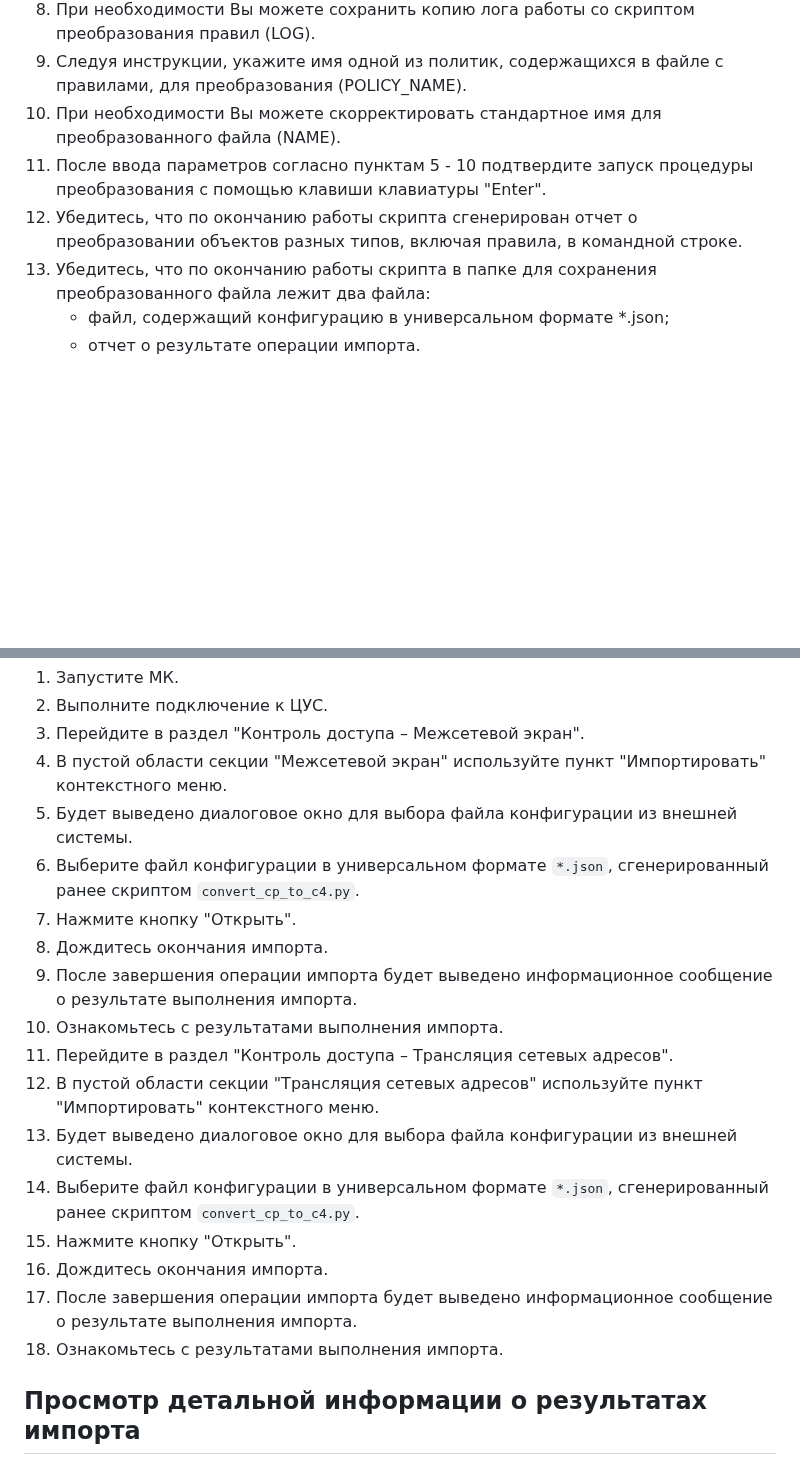
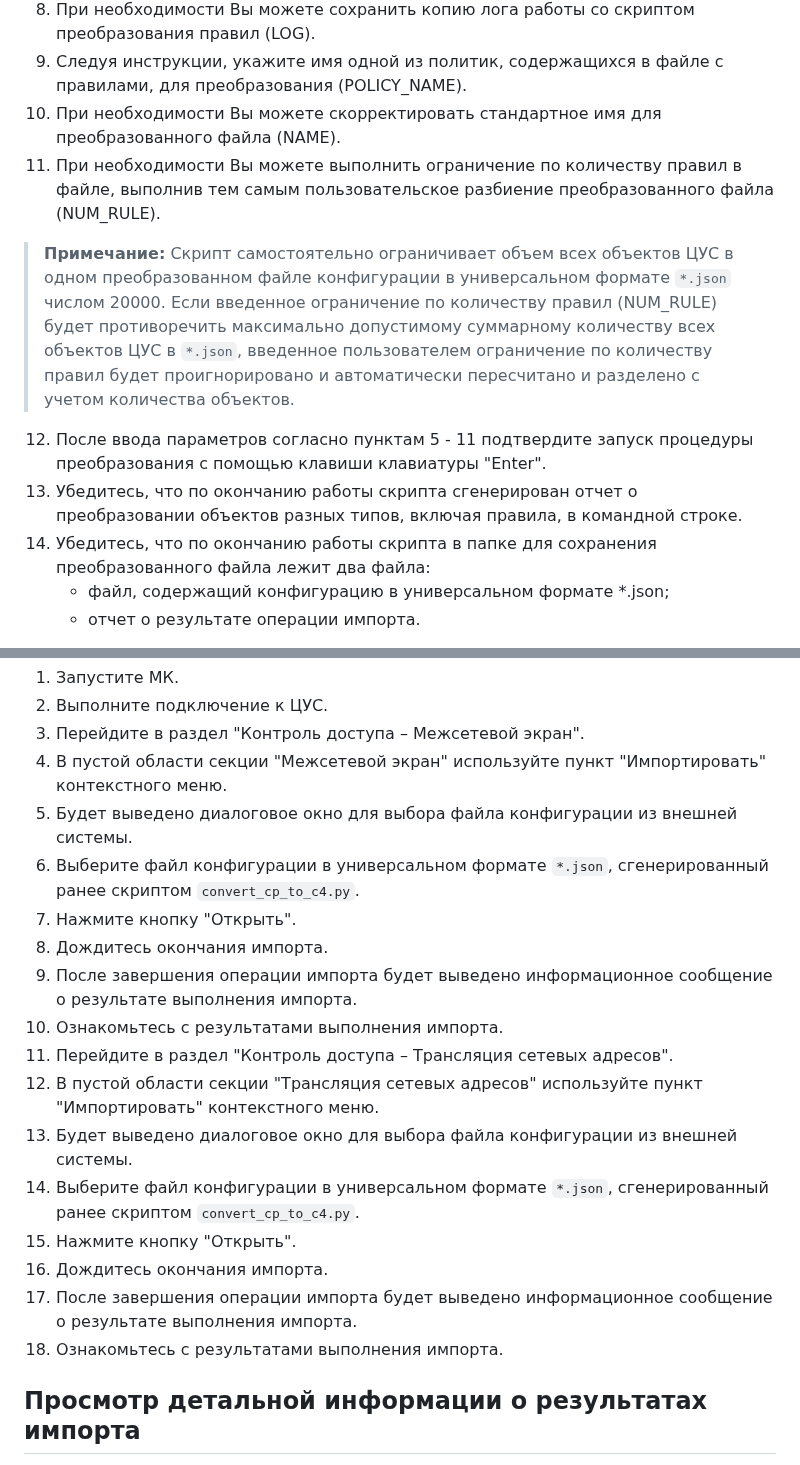
Before and after one commit to itseccode/c4_tools, a Markdown page: convert_cp_to_c4/README.md, 2 parts joined by grey strips. Drawn GitHub-style; blank space fills up the shorter version.

```diff
--- a/convert_cp_to_c4/README.md
+++ b/convert_cp_to_c4/README.md
@@ -18,9 +18,13 @@
 8. При необходимости Вы можете сохранить копию лога работы со скриптом преобразования правил (LOG).
 9. Следуя инструкции, укажите имя одной из политик, содержащихся в файле с правилами, для преобразования (POLICY_NAME).
 10. При необходимости Вы можете скорректировать стандартное имя для преобразованного файла (NAME).
-11. После ввода параметров согласно пунктам 5 - 10 подтвердите запуск процедуры преобразования с помощью клавиши клавиатуры "Enter".
-12. Убедитесь, что по окончанию работы скрипта сгенерирован отчет о преобразовании объектов разных типов, включая правила, в командной строке.
-13. Убедитесь, что по окончанию работы скрипта в папке для сохранения преобразованного файла лежит два файла:
+11. При необходимости Вы можете выполнить ограничение по количеству правил в файле, выполнив тем самым пользовательское разбиение преобразованного файла (NUM_RULE).
+
+>**Примечание:** Скрипт самостоятельно ограничивает объем всех объектов ЦУС в одном преобразованном файле конфигурации в универсальном формате `*.json` числом 20000. Если введенное ограничение по количеству правил (NUM_RULE) будет противоречить максимально допустимому суммарному количеству всех объектов ЦУС в `*.json`, введенное пользователем ограничение по количеству правил будет проигнорировано и автоматически пересчитано и разделено с учетом количества объектов.
+
+12. После ввода параметров согласно пунктам 5 - 11 подтвердите запуск процедуры преобразования с помощью клавиши клавиатуры "Enter".
+13. Убедитесь, что по окончанию работы скрипта сгенерирован отчет о преобразовании объектов разных типов, включая правила, в командной строке.
+14. Убедитесь, что по окончанию работы скрипта в папке для сохранения преобразованного файла лежит два файла:
     - файл, содержащий конфигурацию в универсальном формате *.json;
     - отчет о результате операции импорта.
 
@@ -33,19 +37,19 @@
 3. Перейдите в раздел "Контроль доступа – Межсетевой экран".
 4. В пустой области секции "Межсетевой экран" используйте пункт "Импортировать" контекстного меню.
 5. Будет выведено диалоговое окно для выбора файла конфигурации из внешней системы.
-9. Выберите файл конфигурации в универсальном формате `*.json`, сгенерированный ранее скриптом `convert_cp_to_c4.py`.
-10. Нажмите кнопку "Открыть".
-11. Дождитесь окончания импорта.
-12. После завершения операции импорта будет выведено информационное сообщение о результате выполнения импорта.
-13. Ознакомьтесь с результатами выполнения импорта.
-14. Перейдите в раздел "Контроль доступа – Трансляция сетевых адресов".
-15. В пустой области секции "Трансляция сетевых адресов" используйте пункт "Импортировать" контекстного меню.
-16. Будет выведено диалоговое окно для выбора файла конфигурации из внешней системы.
-17. Выберите файл конфигурации в универсальном формате `*.json`, сгенерированный ранее скриптом `convert_cp_to_c4.py`.
-18. Нажмите кнопку "Открыть".
-19. Дождитесь окончания импорта.
-20. После завершения операции импорта будет выведено информационное сообщение о результате выполнения импорта.
-21. Ознакомьтесь с результатами выполнения импорта.
+6. Выберите файл конфигурации в универсальном формате `*.json`, сгенерированный ранее скриптом `convert_cp_to_c4.py`.
+7. Нажмите кнопку "Открыть".
+8. Дождитесь окончания импорта.
+9. После завершения операции импорта будет выведено информационное сообщение о результате выполнения импорта.
+10. Ознакомьтесь с результатами выполнения импорта.
+11. Перейдите в раздел "Контроль доступа – Трансляция сетевых адресов".
+12. В пустой области секции "Трансляция сетевых адресов" используйте пункт "Импортировать" контекстного меню.
+13. Будет выведено диалоговое окно для выбора файла конфигурации из внешней системы.
+14. Выберите файл конфигурации в универсальном формате `*.json`, сгенерированный ранее скриптом `convert_cp_to_c4.py`.
+15. Нажмите кнопку "Открыть".
+16. Дождитесь окончания импорта.
+17. После завершения операции импорта будет выведено информационное сообщение о результате выполнения импорта.
+18. Ознакомьтесь с результатами выполнения импорта.
 
 ## Просмотр детальной информации о результатах импорта
 
```
Also changed, not shown: other parts of convert_cp_to_c4/README.md (+1 -1 lines).
